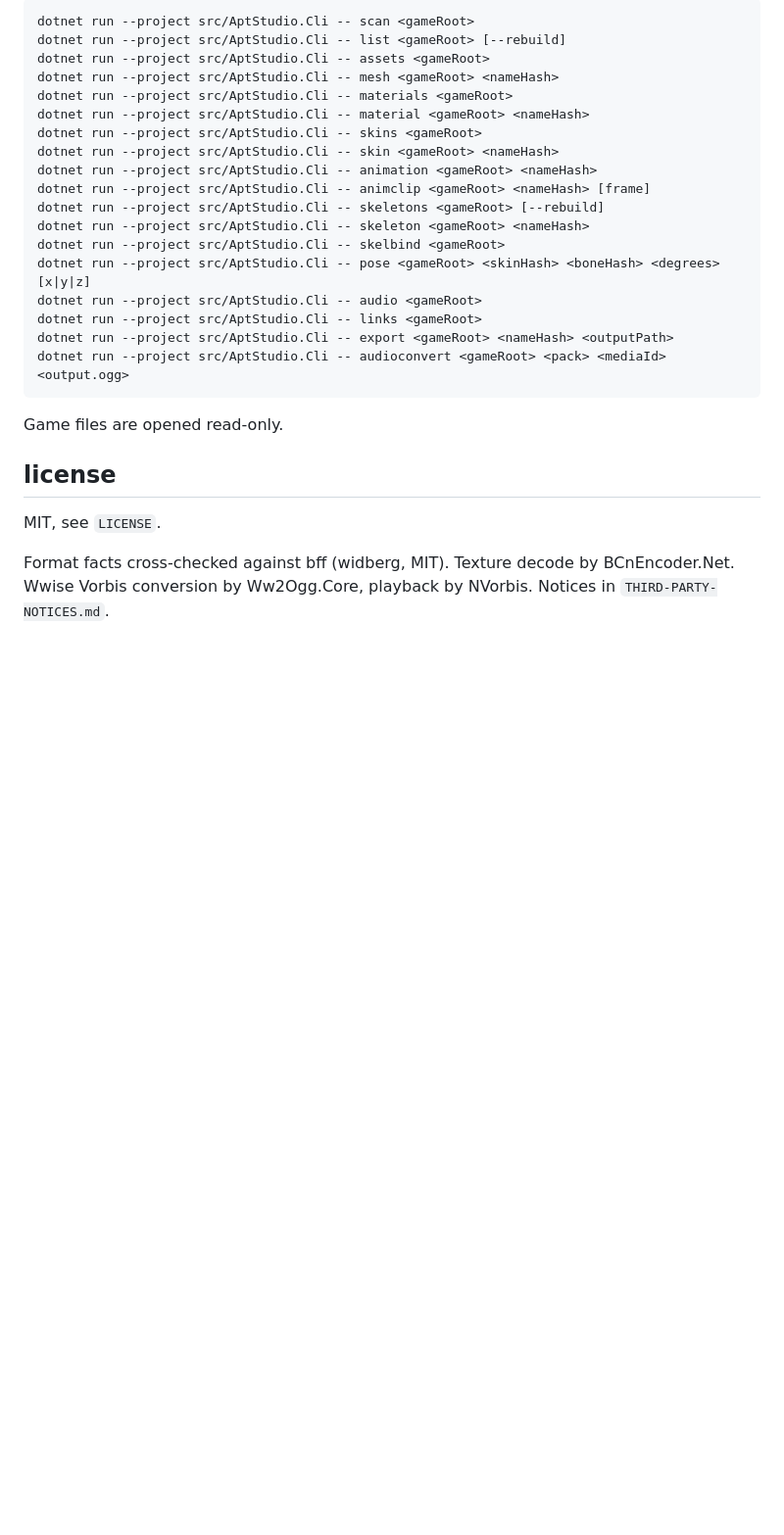
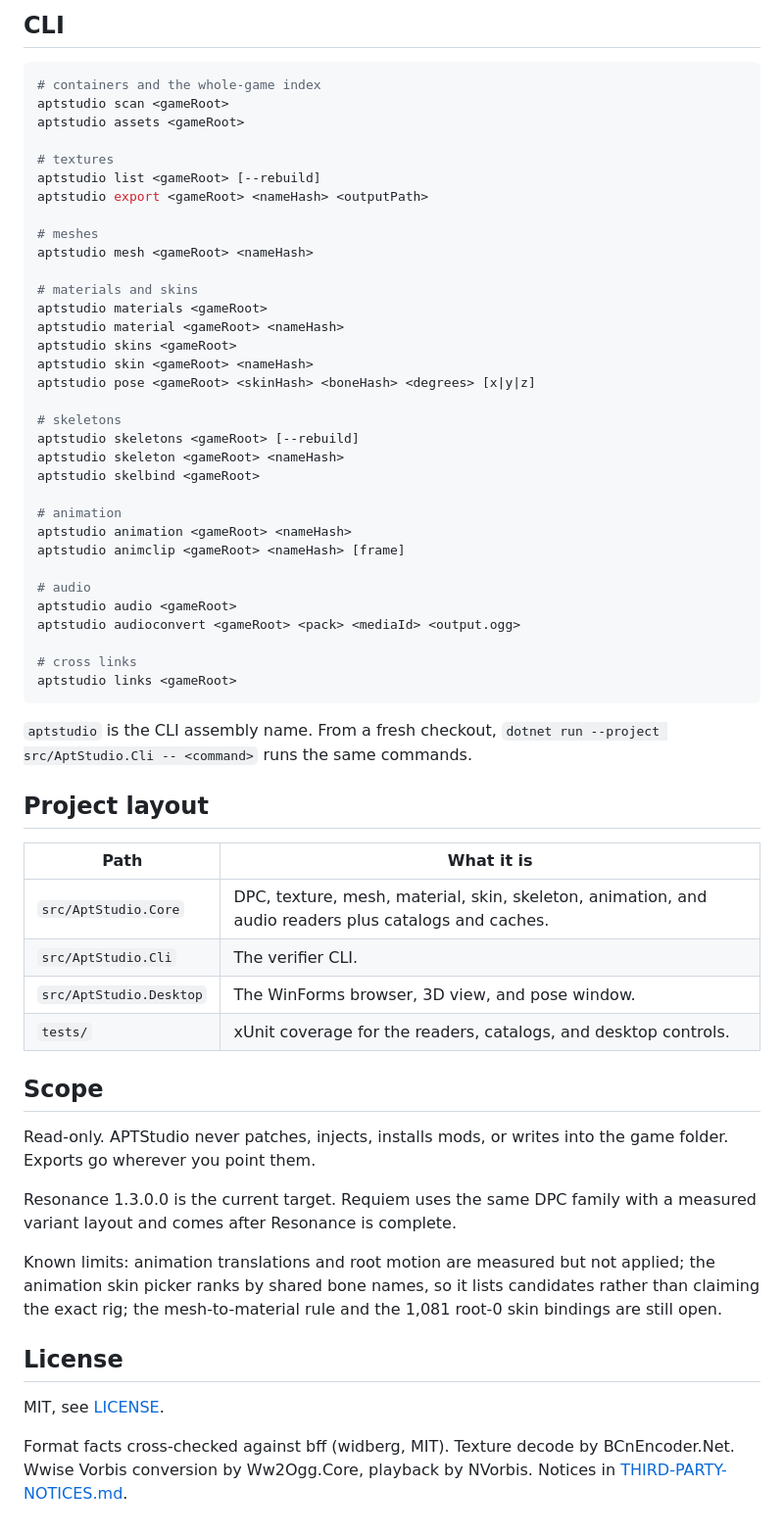
Before and after one commit to iFlex0x/APTStudio, a Markdown page: README.md, the part around one of its changes. Shown at 98% size. GitHub-like rendering; blank space fills up the shorter version.

Commit message:
add logo and readme

````diff
--- a/README.md
+++ b/README.md
@@ -21,29 +52,63 @@ CLI:
 
-```
-dotnet run --project src/AptStudio.Cli -- scan <gameRoot>
-dotnet run --project src/AptStudio.Cli -- list <gameRoot> [--rebuild]
-dotnet run --project src/AptStudio.Cli -- assets <gameRoot>
-dotnet run --project src/AptStudio.Cli -- mesh <gameRoot> <nameHash>
-dotnet run --project src/AptStudio.Cli -- materials <gameRoot>
-dotnet run --project src/AptStudio.Cli -- material <gameRoot> <nameHash>
-dotnet run --project src/AptStudio.Cli -- skins <gameRoot>
-dotnet run --project src/AptStudio.Cli -- skin <gameRoot> <nameHash>
-dotnet run --project src/AptStudio.Cli -- animation <gameRoot> <nameHash>
-dotnet run --project src/AptStudio.Cli -- animclip <gameRoot> <nameHash> [frame]
-dotnet run --project src/AptStudio.Cli -- skeletons <gameRoot> [--rebuild]
-dotnet run --project src/AptStudio.Cli -- skeleton <gameRoot> <nameHash>
-dotnet run --project src/AptStudio.Cli -- skelbind <gameRoot>
-dotnet run --project src/AptStudio.Cli -- pose <gameRoot> <skinHash> <boneHash> <degrees> [x|y|z]
-dotnet run --project src/AptStudio.Cli -- audio <gameRoot>
-dotnet run --project src/AptStudio.Cli -- links <gameRoot>
-dotnet run --project src/AptStudio.Cli -- export <gameRoot> <nameHash> <outputPath>
-dotnet run --project src/AptStudio.Cli -- audioconvert <gameRoot> <pack> <mediaId> <output.ogg>
+## CLI
+
+```bash
+# containers and the whole-game index
+aptstudio scan <gameRoot>
+aptstudio assets <gameRoot>
+
+# textures
+aptstudio list <gameRoot> [--rebuild]
+aptstudio export <gameRoot> <nameHash> <outputPath>
+
+# meshes
+aptstudio mesh <gameRoot> <nameHash>
+
+# materials and skins
+aptstudio materials <gameRoot>
+aptstudio material <gameRoot> <nameHash>
+aptstudio skins <gameRoot>
+aptstudio skin <gameRoot> <nameHash>
+aptstudio pose <gameRoot> <skinHash> <boneHash> <degrees> [x|y|z]
+
+# skeletons
+aptstudio skeletons <gameRoot> [--rebuild]
+aptstudio skeleton <gameRoot> <nameHash>
+aptstudio skelbind <gameRoot>
+
+# animation
+aptstudio animation <gameRoot> <nameHash>
+aptstudio animclip <gameRoot> <nameHash> [frame]
+
+# audio
+aptstudio audio <gameRoot>
+aptstudio audioconvert <gameRoot> <pack> <mediaId> <output.ogg>
+
+# cross links
+aptstudio links <gameRoot>
 ```
 
-Game files are opened read-only.
+`aptstudio` is the CLI assembly name. From a fresh checkout, `dotnet run --project src/AptStudio.Cli -- <command>` runs the same commands.
 
-## license
+## Project layout
 
-MIT, see `LICENSE`.
+| Path | What it is |
+| --- | --- |
+| `src/AptStudio.Core` | DPC, texture, mesh, material, skin, skeleton, animation, and audio readers plus catalogs and caches. |
+| `src/AptStudio.Cli` | The verifier CLI. |
+| `src/AptStudio.Desktop` | The WinForms browser, 3D view, and pose window. |
+| `tests/` | xUnit coverage for the readers, catalogs, and desktop controls. |
 
-Format facts cross-checked against bff (widberg, MIT). Texture decode by BCnEncoder.Net. Wwise Vorbis conversion by Ww2Ogg.Core, playback by NVorbis. Notices in `THIRD-PARTY-NOTICES.md`.
+## Scope
+
+Read-only. APTStudio never patches, injects, installs mods, or writes into the game folder. Exports go wherever you point them.
+
+Resonance 1.3.0.0 is the current target. Requiem uses the same DPC family with a measured variant layout and comes after Resonance is complete.
+
+Known limits: animation translations and root motion are measured but not applied; the animation skin picker ranks by shared bone names, so it lists candidates rather than claiming the exact rig; the mesh-to-material rule and the 1,081 root-0 skin bindings are still open.
+
+## License
+
+MIT, see [LICENSE](LICENSE).
+
+Format facts cross-checked against bff (widberg, MIT). Texture decode by BCnEncoder.Net. Wwise Vorbis conversion by Ww2Ogg.Core, playback by NVorbis. Notices in [THIRD-PARTY-NOTICES.md](THIRD-PARTY-NOTICES.md).
````
Also changed, not shown: other parts of README.md (+42 -11 lines), assets/aptstudio-icon-1024.png (added), assets/screenshot.png (added), 10 other files.
